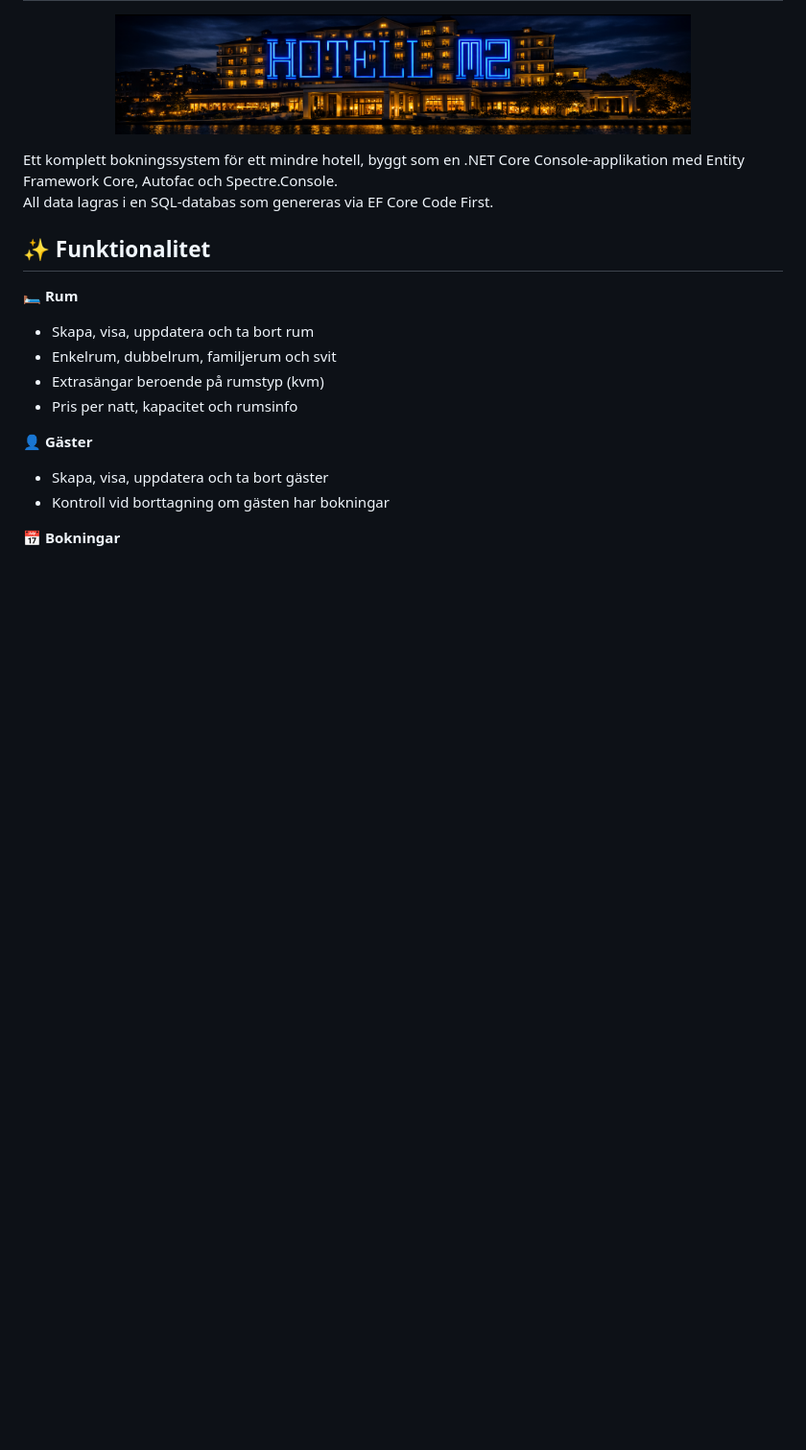
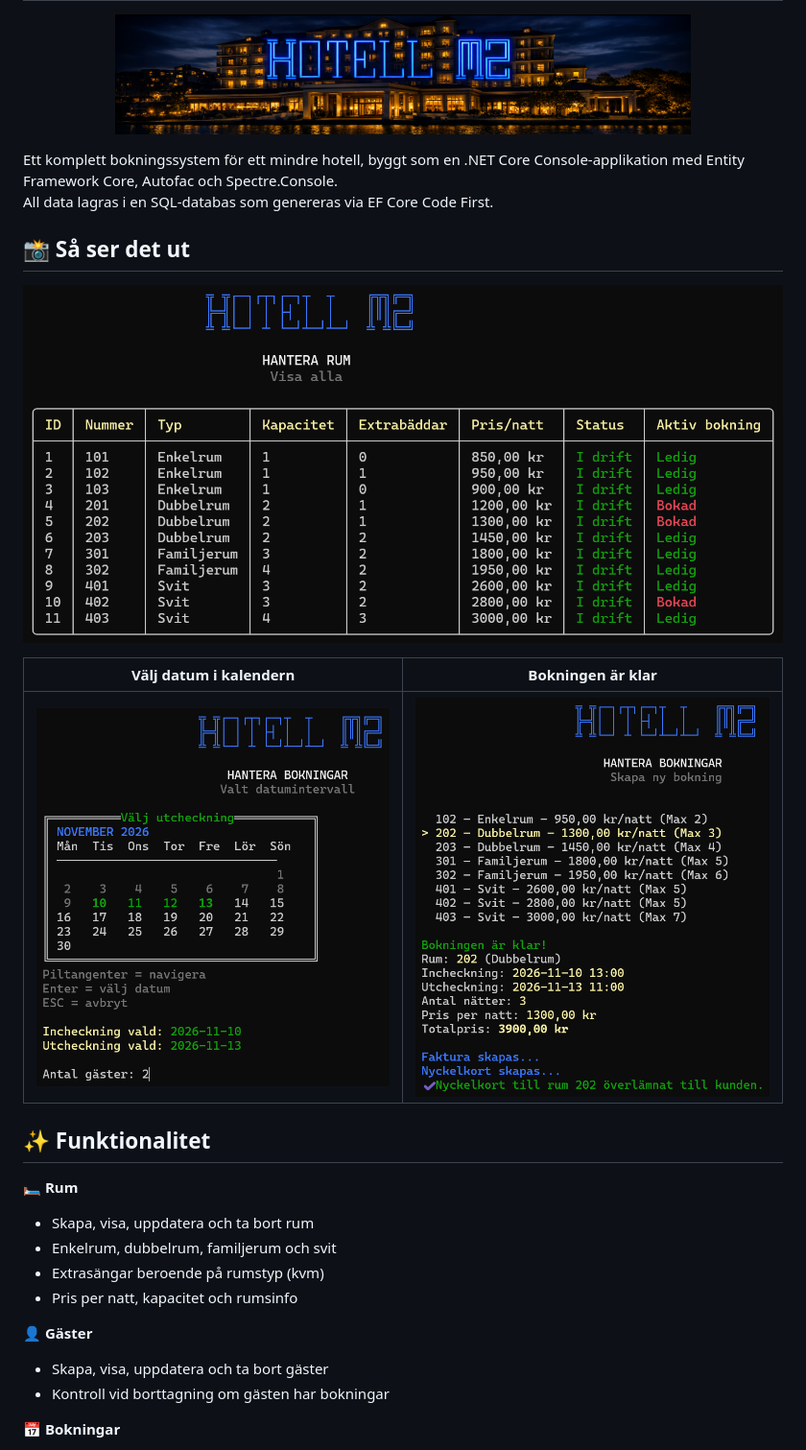
Before and after one commit to nninnie/HotelBooking, a Markdown page: README.md, the part around the change. Shown at 96% size. Rendered like a GitHub page; pictures changed too: screenshots/hotel-bokning.png (added), screenshots/hotel-kalender.png (added), screenshots/hotel-rum.png (added); blank space fills up the shorter version.

Commit message:
docs: lägg till skärmbilder i README
Rumsöversikt, kalender för datumval och bokningsbekräftelse under '📸 Så ser det ut'.

Co-Authored-By: Claude Opus 5.5 <noreply@anthropic.com>

Claude-Session: https://claude.ai/code/session_01LUe59QmnRuqkMBFkrc2v3D

```diff
--- a/README.md
+++ b/README.md
@@ -6,6 +6,16 @@
 
 Ett komplett bokningssystem för ett mindre hotell, byggt som en .NET Core Console‑applikation med Entity Framework Core, Autofac och Spectre.Console.
 All data lagras i en SQL‑databas som genereras via EF Core Code First.
+
+## 📸 Så ser det ut
+
+<p align="center">
+  <img src="screenshots/hotel-rum.png" alt="Rumsöversikt med typ, kapacitet, pris och status" width="800"/>
+</p>
+
+| Välj datum i kalendern | Bokningen är klar |
+|---|---|
+| <img src="screenshots/hotel-kalender.png" alt="Kalender för in- och utcheckning" width="400"/> | <img src="screenshots/hotel-bokning.png" alt="Bokningsbekräftelse med pris, faktura och nyckelkort" width="400"/> |
 
 ## ✨ Funktionalitet
 
```
